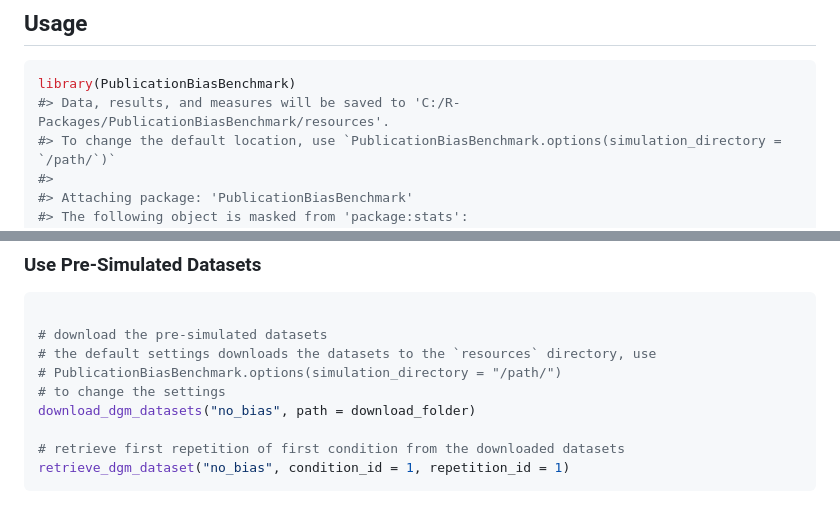
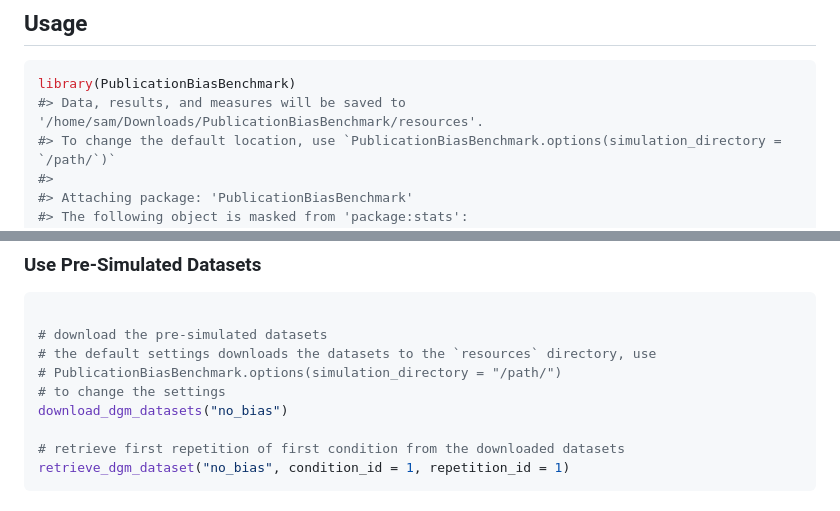
Before and after one commit to FBartos/PublicationBiasBenchmark, a Markdown page: README.md, 2 parts joined by grey strips. Rendered like a GitHub page.

````diff
--- a/README.md
+++ b/README.md
@@ -19,7 +19,7 @@ devtools::install_github("FBartos/PublicationBiasBenchmark")
 
 ``` r
 library(PublicationBiasBenchmark)
-#> Data, results, and measures will be saved to 'C:/R-Packages/PublicationBiasBenchmark/resources'.
+#> Data, results, and measures will be saved to '/home/sam/Downloads/PublicationBiasBenchmark/resources'.
 #> To change the default location, use `PublicationBiasBenchmark.options(simulation_directory = `/path/`)`
 #>
 #> Attaching package: 'PublicationBiasBenchmark'
@@ -50,7 +50,7 @@ run_method("RMA", df)
 # the default settings downloads the datasets to the `resources` directory, use
 # PublicationBiasBenchmark.options(simulation_directory = "/path/")
 # to change the settings
-download_dgm_datasets("no_bias", path = download_folder)
+download_dgm_datasets("no_bias")
 
 # retrieve first repetition of first condition from the downloaded datasets
 retrieve_dgm_dataset("no_bias", condition_id = 1, repetition_id = 1)
````
Also changed, not shown: other parts of README.md (+6 -6 lines), man/figures/README-unnamed-chunk-4-1.png, 1 other file.
